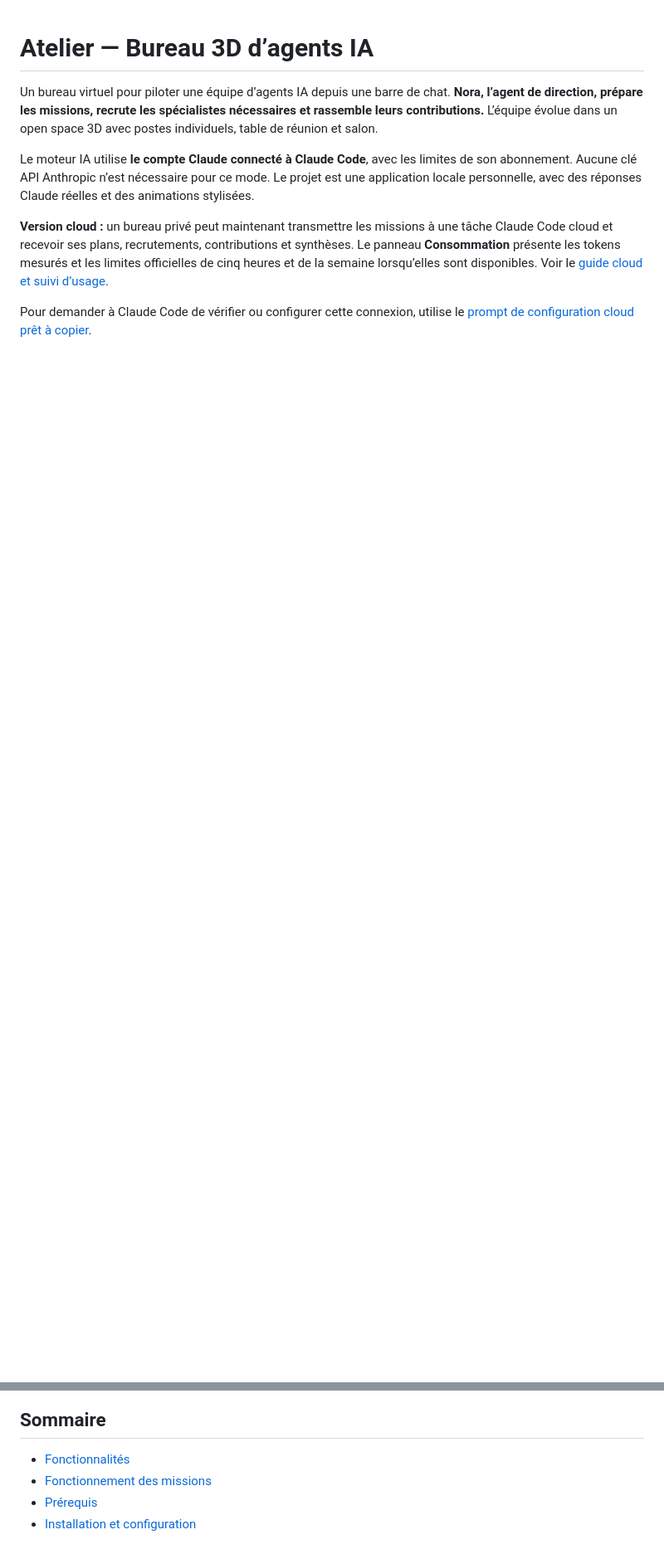
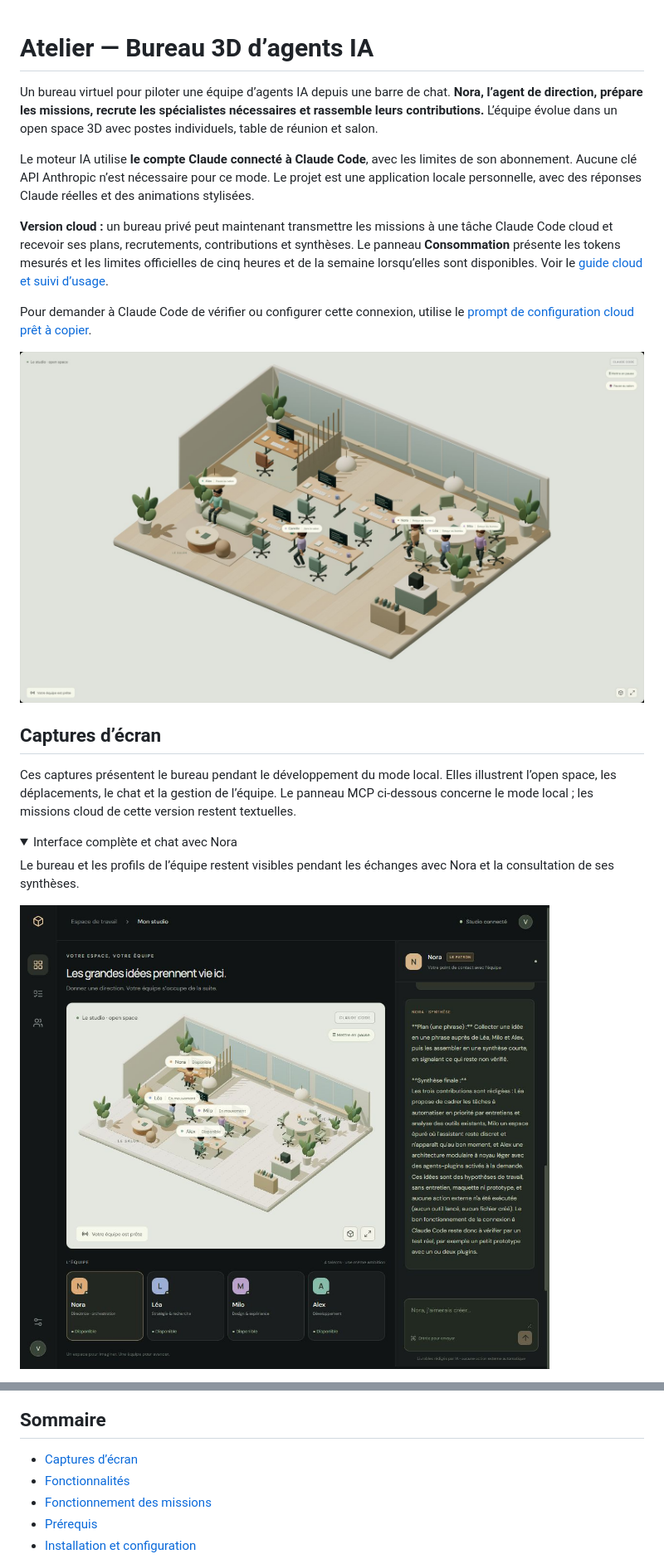
Before and after one commit to DRCOMPUTER60290/bureau_3d_agents_ai, a Markdown page: README.md, 2 parts joined by grey strips. Shown at 83% size. GitHub-like rendering; pictures changed too: docs/images/bureau-3d.png (added), docs/images/interface-chat.png (added); folded sections open; blank space fills up the shorter version.

Commit message:
Add office screenshots and README gallery

```diff
--- a/README.md
+++ b/README.md
@@ -8,3 +8,18 @@ Le moteur IA utilise **le compte Claude connecté à Claude Code**, avec les lim
 
 Pour demander à Claude Code de vérifier ou configurer cette connexion, utilise le [prompt de configuration cloud prêt à copier](PROMPT_CONFIGURATION_CLAUDE_CLOUD.md).
 
+![Bureau 3D Atelier avec open space, salon et déplacements des agents autour de la table de réunion](docs/images/bureau-3d.png)
+
+## Captures d’écran
+
+Ces captures présentent le bureau pendant le développement du mode local. Elles illustrent l’open space, les déplacements, le chat et la gestion de l’équipe. Le panneau MCP ci-dessous concerne le mode local ; les missions cloud de cette version restent textuelles.
+
+<details>
+<summary>Interface complète et chat avec Nora</summary>
+
+Le bureau et les profils de l’équipe restent visibles pendant les échanges avec Nora et la consultation de ses synthèses.
+
+![Interface Atelier avec la scène 3D, les fiches des agents et le chat de Nora](docs/images/interface-chat.png)
+
+</details>
+
@@ -11,5 +44,6 @@ Pour demander à Claude Code de vérifier ou configurer cette connexion, utilise
 ## Sommaire
 
+- [Captures d’écran](#captures-décran)
 - [Fonctionnalités](#fonctionnalités)
 - [Fonctionnement des missions](#fonctionnement-des-missions)
 - [Prérequis](#prérequis)
```
Also changed, not shown: other parts of README.md (+18 -0 lines), docs/images/connexions-mcp.png (added), docs/images/equipe-extensible.png (added).
